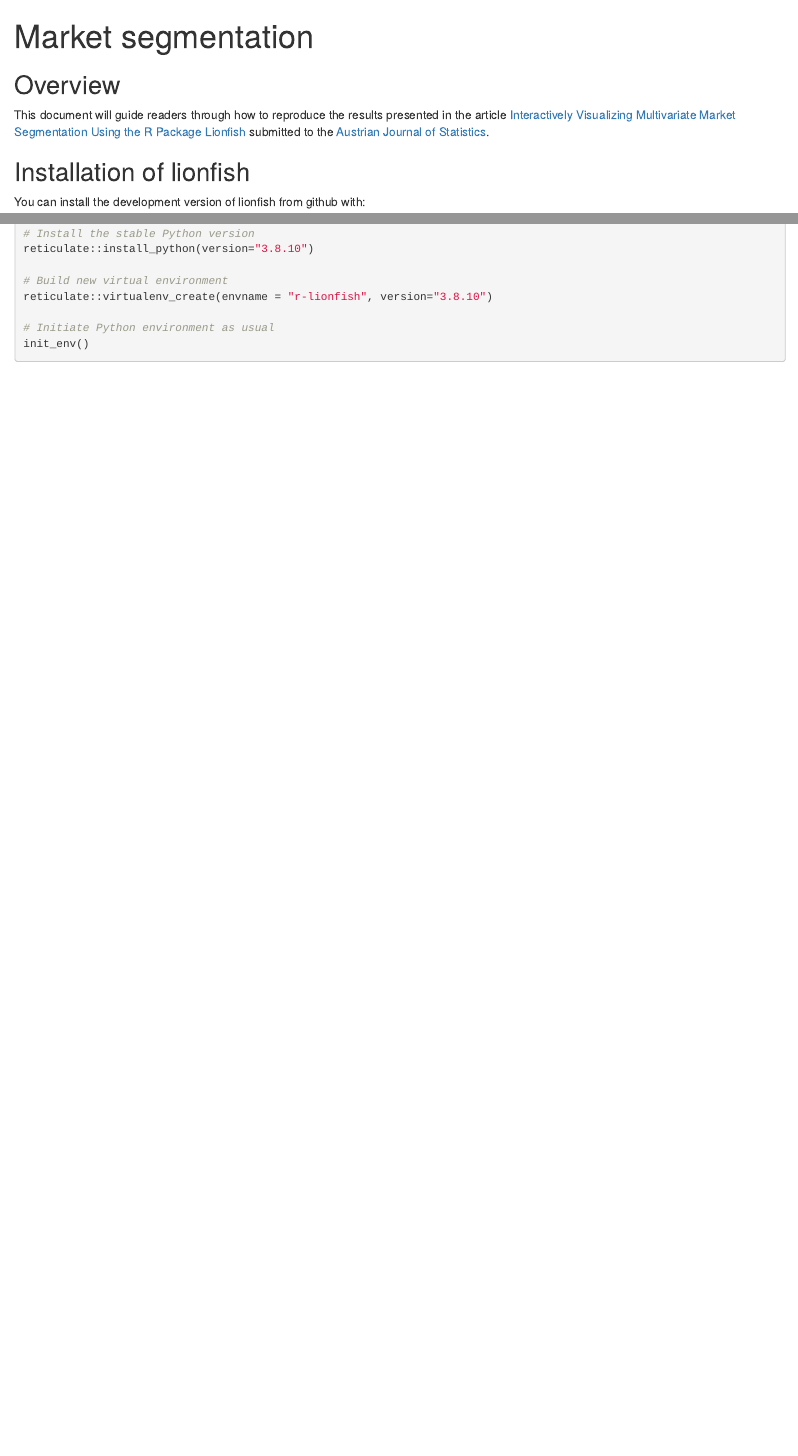
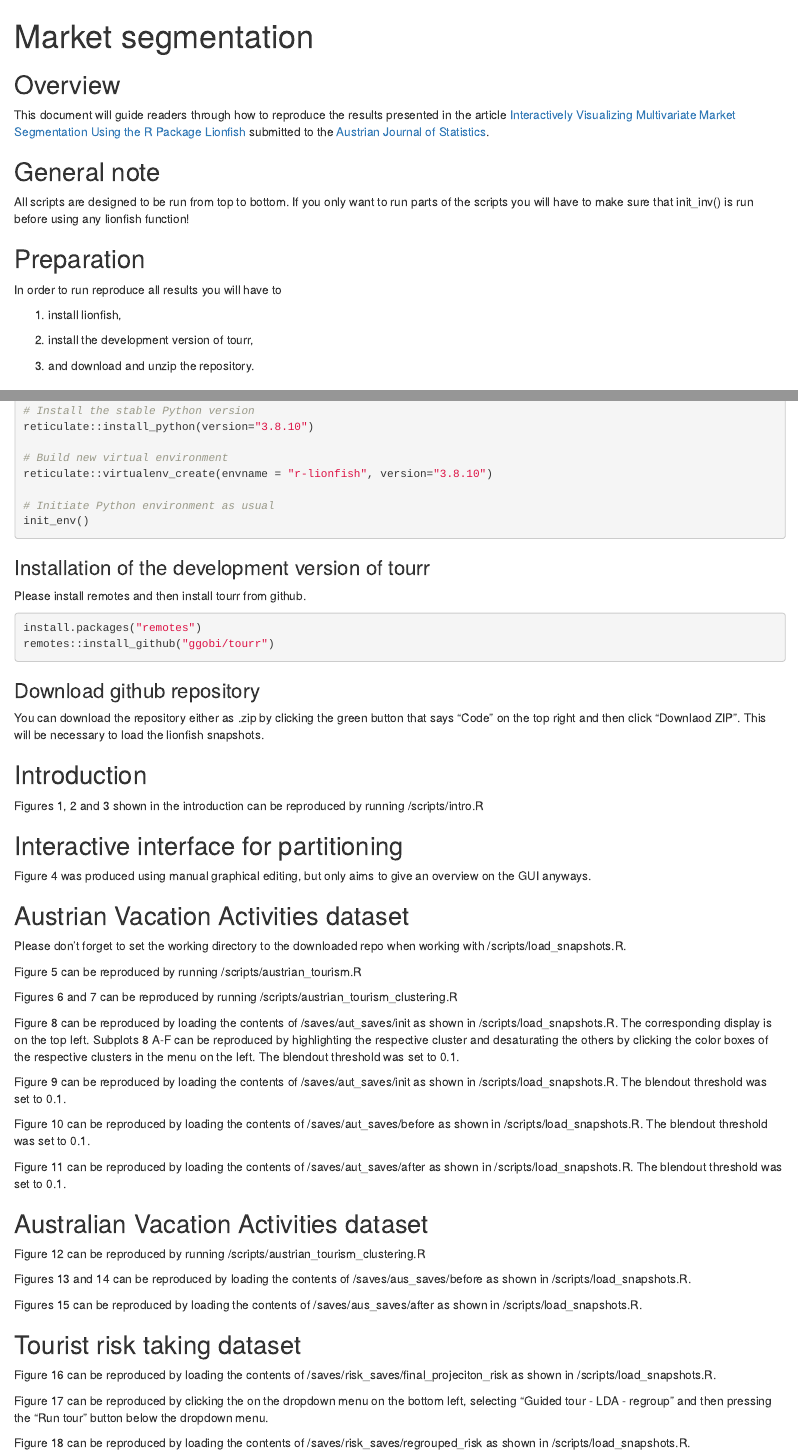
Before and after one commit to mmedl94/lionfish, an R Markdown document (vignettes/articles/Market-segementation.Rmd): the page in a window 1100 px wide, from its top, and a second part further down, joined at a grey line. Rendered offline with R 4.5, knitr and Pandoc, with nearby package versions.

Commit message:
added article guide and risk data

````diff
--- a/vignettes/articles/Market-segementation.Rmd
+++ b/vignettes/articles/Market-segementation.Rmd
@@ -21,4 +21,16 @@ Segmentation Using the R Package
 Lionfish](https://github.com/mmedl94/lionfish_article) submitted to the
 [Austrian Journal of Statistics](https://www.ajs.or.at/index.php/ajs).
 
-## Installation of lionfish
+## General note
+
+All scripts are designed to be run from top to bottom. If you only want to run parts of the scripts you will have to make sure that init_inv() is run before using any lionfish function!
+
+## Preparation
+
+In order to run reproduce all results you will have to
+
+1.  install lionfish,
+
+2.  install the development version of tourr,
+
+3.  and download and unzip the repository.
@@ -59,3 +73,78 @@ reticulate::virtualenv_create(envname = "r-lionfish", version="3.8.10")
 # Initiate Python environment as usual
 init_env()
 ```
+
+### Installation of the development version of tourr
+
+Please install remotes and then install tourr from github.
+
+```{r tourr development version, eval = FALSE}
+install.packages("remotes")
+remotes::install_github("ggobi/tourr")
+```
+
+### Download github repository
+
+You can download the repository either as .zip by clicking the green
+button that says "Code" on the top right and then click "Downlaod ZIP".
+This will be necessary to load the lionfish snapshots.
+
+## Introduction
+
+Figures 1, 2 and 3 shown in the introduction can be reproduced by
+running /scripts/intro.R
+
+## Interactive interface for partitioning
+
+Figure 4 was produced using manual graphical editing, but only aims to give an overview on the GUI anyways.
+
+## Austrian Vacation Activities dataset
+
+Please don't forget to set the working directory to the downloaded repo when working with /scripts/load_snapshots.R.
+
+Figure 5 can be reproduced by running /scripts/austrian_tourism.R
+
+Figures 6 and 7 can be reproduced by running /scripts/austrian_tourism_clustering.R
+
+Figure 8 can be reproduced by loading the contents of
+/saves/aut_saves/init as shown in /scripts/load_snapshots.R. The
+corresponding display is on the top left. Subplots 8 A-F can be
+reproduced by highlighting the respective cluster and desaturating the
+others by clicking the color boxes of the respective clusters in the
+menu on the left. The blendout threshold was set to 0.1.
+
+Figure 9 can be reproduced by loading the contents of
+/saves/aut_saves/init as shown in /scripts/load_snapshots.R. The
+blendout threshold was set to 0.1.
+
+Figure 10 can be reproduced by loading the contents of
+/saves/aut_saves/before as shown in /scripts/load_snapshots.R. The
+blendout threshold was set to 0.1.
+
+Figure 11 can be reproduced by loading the contents of
+/saves/aut_saves/after as shown in /scripts/load_snapshots.R. The
+blendout threshold was set to 0.1.
+
+## Australian Vacation Activities dataset
+
+Figure 12 can be reproduced by running
+/scripts/austrian_tourism_clustering.R
+
+Figures 13 and 14 can be reproduced by loading the contents of
+/saves/aus_saves/before as shown in /scripts/load_snapshots.R.
+
+Figures 15 can be reproduced by loading the contents of
+/saves/aus_saves/after as shown in /scripts/load_snapshots.R.
+
+## Tourist risk taking dataset
+
+Figure 16 can be reproduced by loading the contents of
+/saves/risk_saves/final_projeciton_risk as shown in
+/scripts/load_snapshots.R.
+
+Figure 17 can be reproduced by clicking the on the dropdown menu on the
+bottom left, selecting "Guided tour - LDA - regroup" and then pressing
+the "Run tour" button below the dropdown menu.
+
+Figure 18 can be reproduced by loading the contents of
+/saves/risk_saves/regrouped_risk as shown in /scripts/load_snapshots.R.
````
Also changed, not shown: inst/python/interactive_tour.py (+0 -1 lines), vignettes/articles/Market-segementation.Rmd (2 more changed lines).
